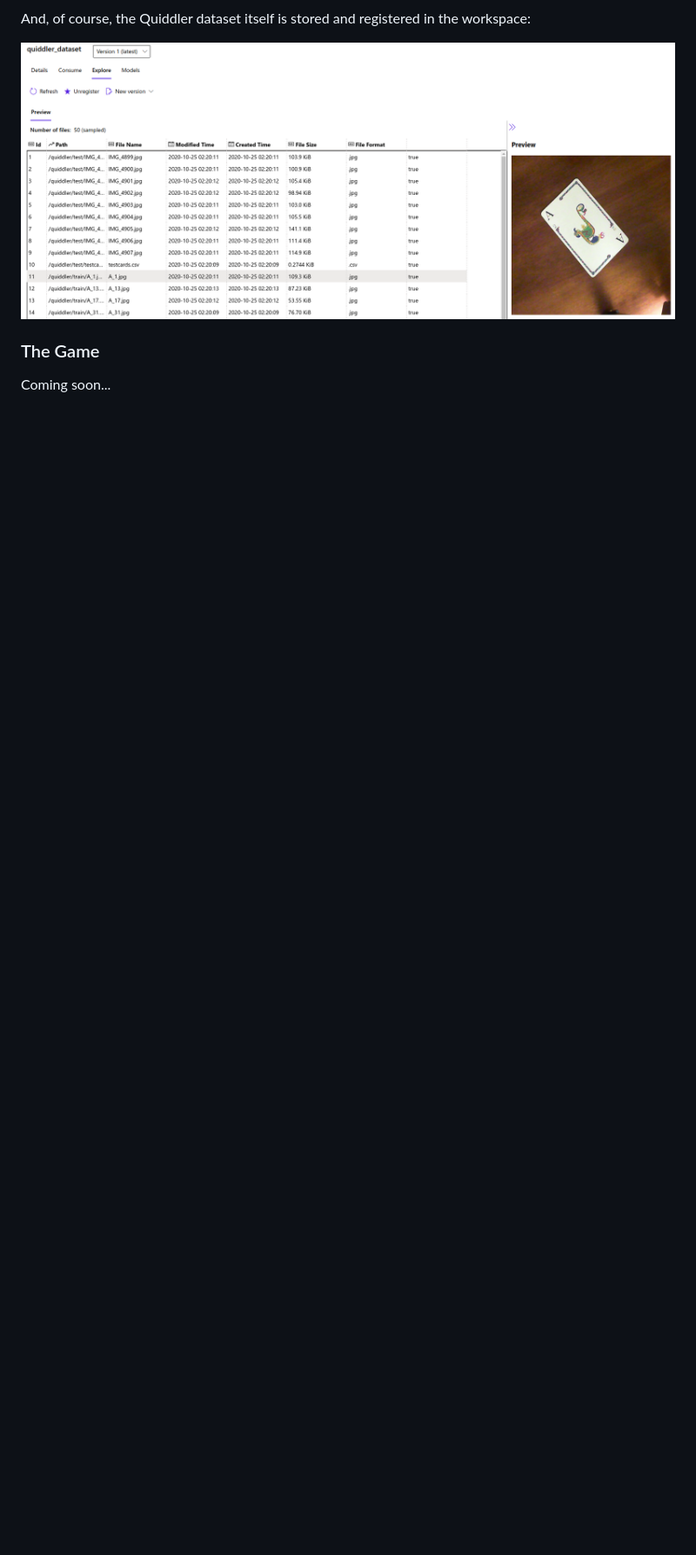
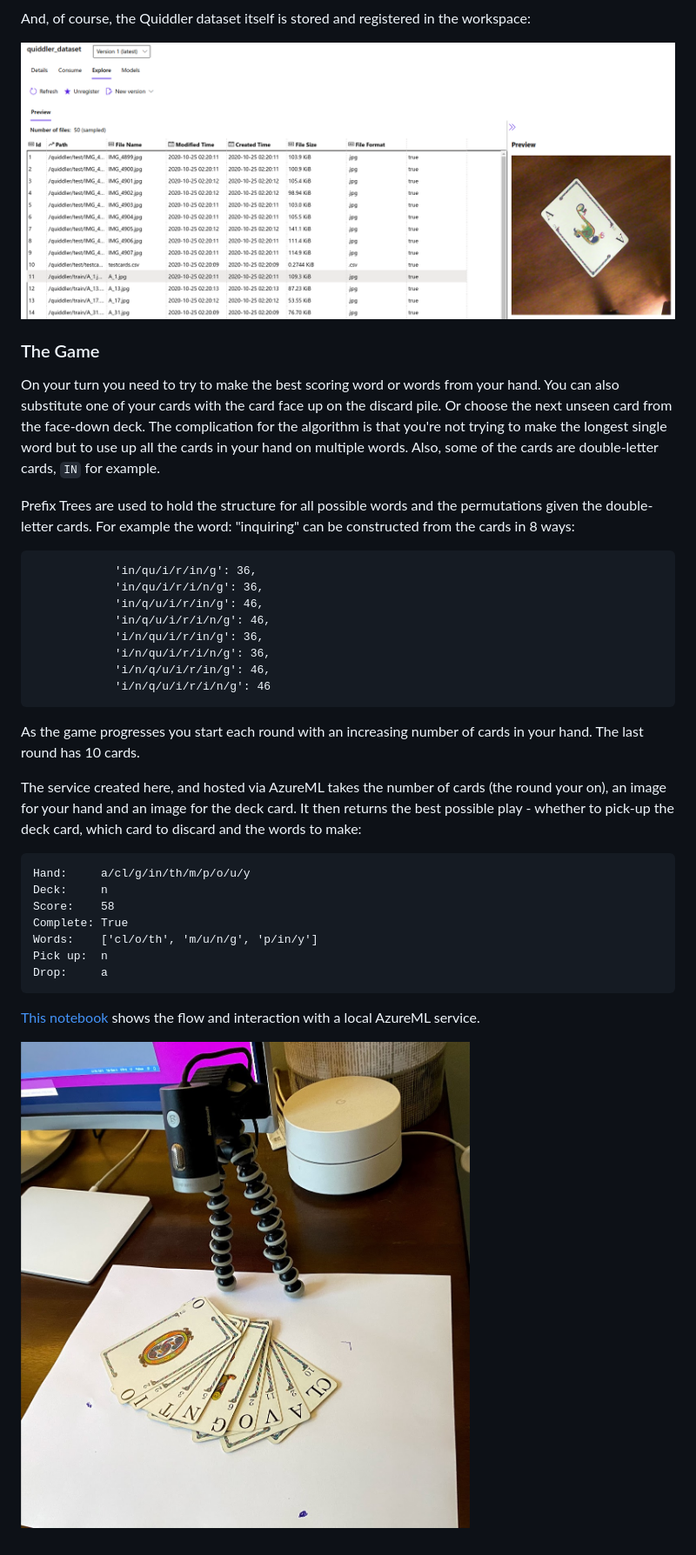
Before and after one commit to jerbly/quiddler, a Markdown page: README.md, the part around the change printed below. Shown: that part at 87% size. GitHub-like rendering; pictures changed too: images/tripod.jpg (added); blank space fills up the shorter version.

Commit message:
Updated readme with game info

````diff
--- a/README.md
+++ b/README.md
@@ -31,4 +29,32 @@ And, of course, the Quiddler dataset itself is stored and registered in the work
 ![Dataset](images/azureml3.png)
 
 ### The Game
-Coming soon...
+On your turn you need to try to make the best scoring word or words from your hand. You can also substitute one of your cards with the card face up on the discard pile. Or choose the next unseen card from the face-down deck. The complication for the algorithm is that you're not trying to make the longest single word but to use up all the cards in your hand on multiple words. Also, some of the cards are double-letter cards, `IN` for example.
+
+Prefix Trees are used to hold the structure for all possible words and the permutations given the double-letter cards. For example the word: "inquiring" can be constructed from the cards in 8 ways:
+```
+            'in/qu/i/r/in/g': 36,
+            'in/qu/i/r/i/n/g': 36,
+            'in/q/u/i/r/in/g': 46,
+            'in/q/u/i/r/i/n/g': 46,
+            'i/n/qu/i/r/in/g': 36,
+            'i/n/qu/i/r/i/n/g': 36,
+            'i/n/q/u/i/r/in/g': 46,
+            'i/n/q/u/i/r/i/n/g': 46
+```
+
+As the game progresses you start each round with an increasing number of cards in your hand. The last round has 10 cards.
+
+The service created here, and hosted via AzureML takes the number of cards (the round your on), an image for your hand and an image for the deck card. It then returns the best possible play - whether to pick-up the deck card, which card to discard and the words to make:
+```
+Hand:     a/cl/g/in/th/m/p/o/u/y
+Deck:     n
+Score:    58
+Complete: True
+Words:    ['cl/o/th', 'm/u/n/g', 'p/in/y']
+Pick up:  n
+Drop:     a
+```
+[This notebook](https://github.com/jerbly/quiddler/blob/main/game/game.ipynb) shows the flow and interaction with a local AzureML service.
+
+![Webcam](images/tripod.jpg)
````
Also changed, not shown: other parts of README.md (+3 -5 lines).
